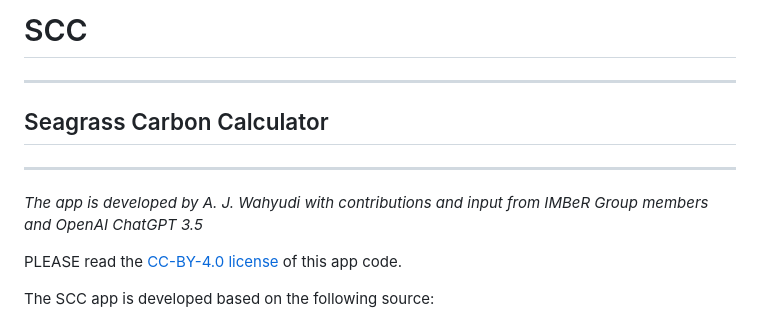
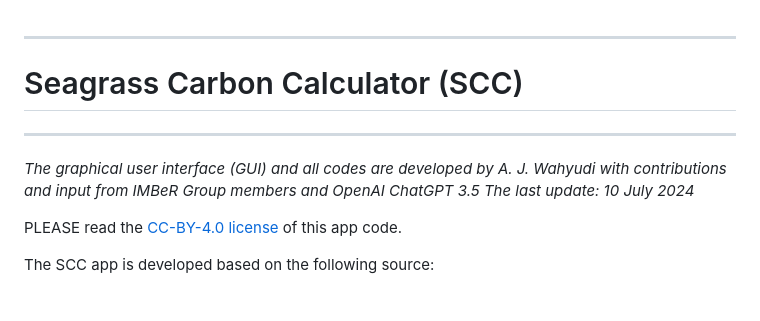
Before and after one commit to aanjw0789/SCC, a Markdown page: README.md, the part around the change. Rendered like a GitHub page.

```diff
--- a/README.md
+++ b/README.md
@@ -1,9 +1,9 @@
-# SCC
 ----------------------------------
-## Seagrass Carbon Calculator
+# Seagrass Carbon Calculator (SCC)
 ----------------------------------
 
-_The app is developed by A. J. Wahyudi with contributions and input from IMBeR Group members and OpenAI ChatGPT 3.5_
+_The graphical user interface (GUI) and all codes are developed by A. J. Wahyudi with contributions and input from IMBeR Group members and OpenAI ChatGPT 3.5_
+_The last update: 10 July 2024_
 
 PLEASE read the [CC-BY-4.0 license](https://github.com/aanjw0789/SCC/?tab=CC-BY-4.0-1-ov-file) of this app code.
 
```
